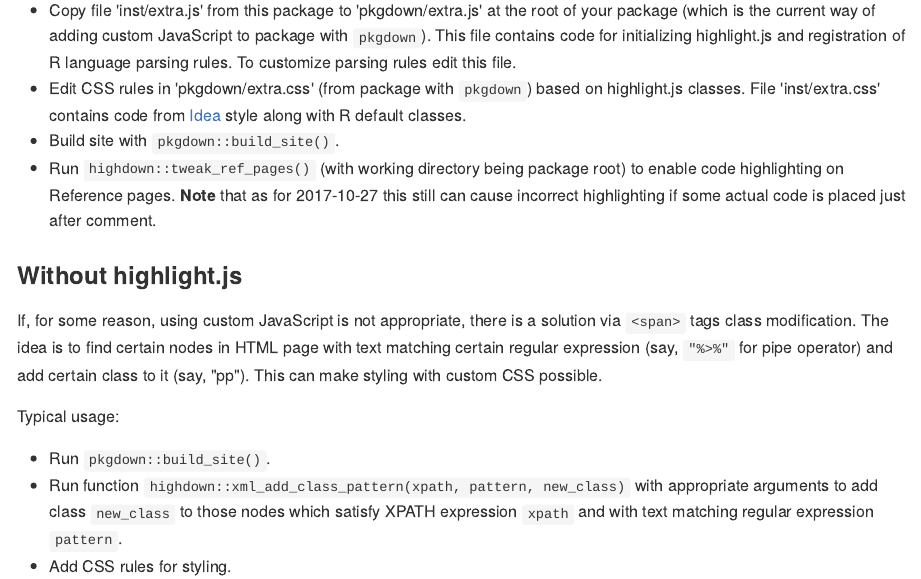
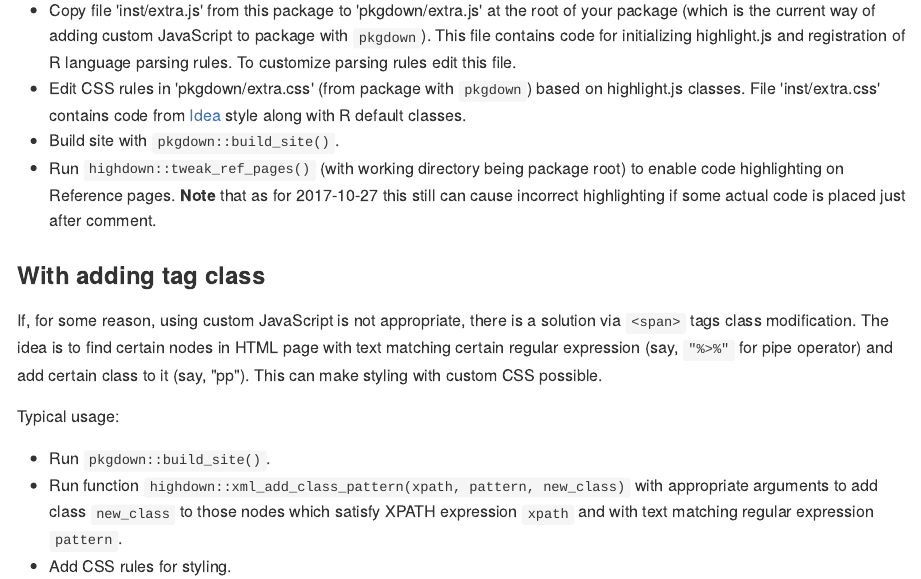
Before and after one commit to echasnovski/highdown, an R Markdown document (README.Rmd): the page in a window 1100 px wide, from 650 px down. The pictures show the output file README.md that the author committed with the source, drawn offline in the style of GitHub.

Commit message:
Update README.

```diff
--- a/README.Rmd
+++ b/README.Rmd
@@ -38,7 +38,7 @@ At the moment, the most flexible way of customizing code highlighting is with us
 - Build site with `pkgdown::build_site()`.
 - Run `highdown::tweak_ref_pages()` (with working directory being package root) to enable code highlighting on Reference pages. __Note__ that as for 2017-10-27 this still can cause incorrect highlighting if some actual code is placed just after comment.
 
-### Without highlight.js
+### With adding tag class
 
 If, for some reason, using custom JavaScript is not appropriate, there is a solution via `<span>` tags class modification. The idea is to find certain nodes in HTML page with text matching certain regular expression (say, `"%>%"` for pipe operator) and add certain class to it (say, "pp"). This can make styling with custom CSS possible.
 
```
Also changed, not shown: README.md.
